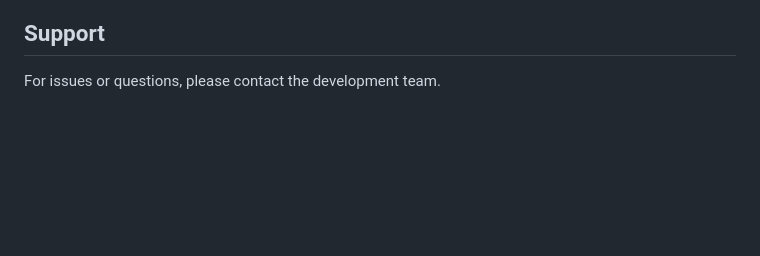
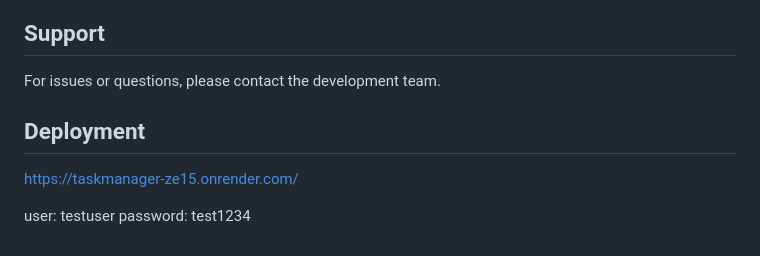
Before and after one commit to itpsychologist/task_manager_project, a Markdown page: README.md, the part around the change. Drawn GitHub-style; blank space fills up the shorter version.

Commit message:
Added link to README file

```diff
--- a/README.md
+++ b/README.md
@@ -201,3 +201,10 @@ This project is for educational/internal use.
 ## Support
 
 For issues or questions, please contact the development team.
+
+## Deployment
+
+https://taskmanager-ze15.onrender.com/
+
+user: testuser
+password: test1234
```
